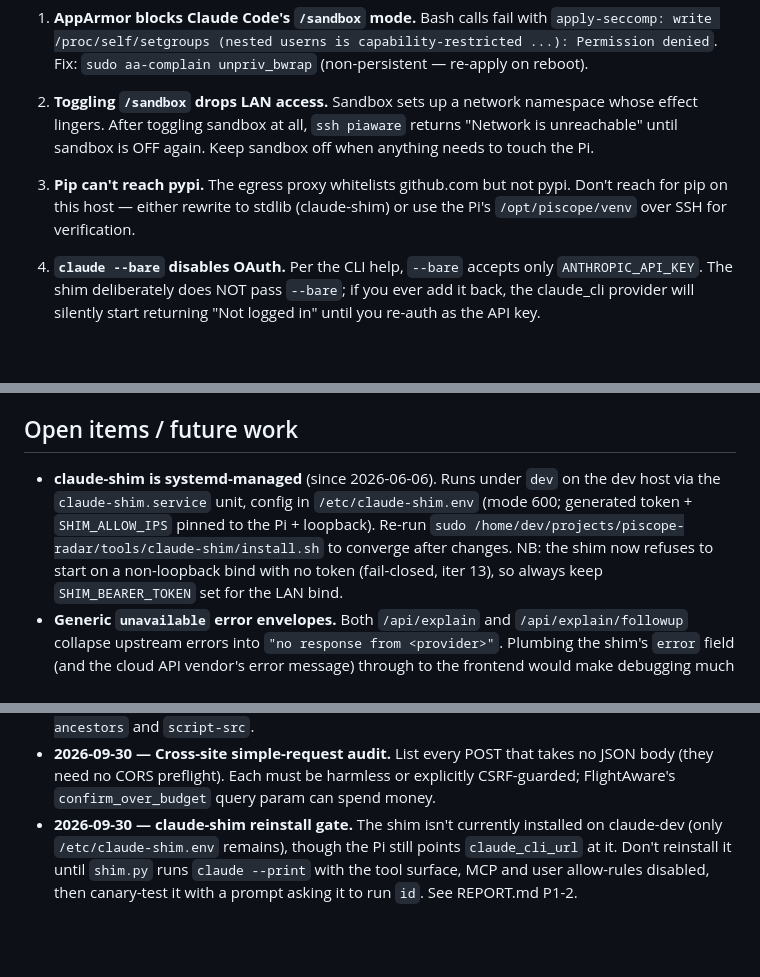
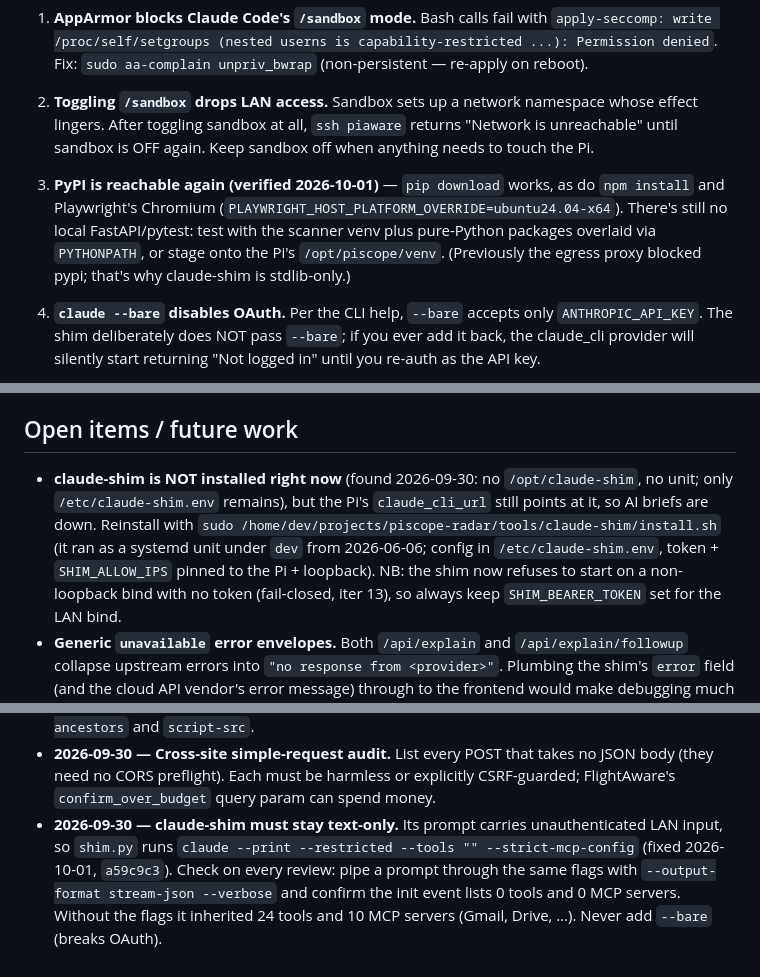
Before and after one commit to ajacks-595/piscope-radar, a Markdown page: CLAUDE.md, 3 parts joined by grey strips. Drawn GitHub-style; blank space fills up the shorter version.

Commit message:
docs(CLAUDE.md): correct stale shim/PyPI notes after the P1/P2 fixes
The shim isn't installed on claude-dev (the Pi still points at it); PyPI, npm and
Playwright's Chromium are reachable from the dev host again; the shim reinstall
gate becomes a standing review check that claude --print runs with 0 tools and 0
MCP servers.

```diff
--- a/CLAUDE.md
+++ b/CLAUDE.md
@@ -244,9 +244,11 @@ These have all bitten us at least once. Apply fixes without re-diagnosing.
    "Network is unreachable" until sandbox is OFF again. Keep sandbox off when
    anything needs to touch the Pi.
 
-3. **Pip can't reach pypi.** The egress proxy whitelists github.com but not pypi.
-   Don't reach for pip on this host — either rewrite to stdlib (claude-shim) or
-   use the Pi's `/opt/piscope/venv` over SSH for verification.
+3. **PyPI is reachable again (verified 2026-10-01)** — `pip download` works, as do
+   `npm install` and Playwright's Chromium (`PLAYWRIGHT_HOST_PLATFORM_OVERRIDE=ubuntu24.04-x64`).
+   There's still no local FastAPI/pytest: test with the scanner venv plus pure-Python
+   packages overlaid via `PYTHONPATH`, or stage onto the Pi's `/opt/piscope/venv`.
+   (Previously the egress proxy blocked pypi; that's why claude-shim is stdlib-only.)
 
 4. **`claude --bare` disables OAuth.** Per the CLI help, `--bare` accepts only
    `ANTHROPIC_API_KEY`. The shim deliberately does NOT pass `--bare`; if you ever
@@ -275,11 +277,12 @@ These have all bitten us at least once. Apply fixes without re-diagnosing.
 
 ## Open items / future work
 
-- **claude-shim is systemd-managed** (since 2026-06-06). Runs under `dev` on the dev
-  host via the `claude-shim.service` unit, config in `/etc/claude-shim.env` (mode 600;
-  generated token + `SHIM_ALLOW_IPS` pinned to the Pi + loopback). Re-run
-  `sudo /home/dev/projects/piscope-radar/tools/claude-shim/install.sh` to converge after
-  changes. NB: the shim now refuses to start on a non-loopback bind with no token
+- **claude-shim is NOT installed right now** (found 2026-09-30: no `/opt/claude-shim`, no
+  unit; only `/etc/claude-shim.env` remains), but the Pi's `claude_cli_url` still points at
+  it, so AI briefs are down. Reinstall with
+  `sudo /home/dev/projects/piscope-radar/tools/claude-shim/install.sh` (it ran as a
+  systemd unit under `dev` from 2026-06-06; config in `/etc/claude-shim.env`, token +
+  `SHIM_ALLOW_IPS` pinned to the Pi + loopback). NB: the shim now refuses to start on a non-loopback bind with no token
   (fail-closed, iter 13), so always keep `SHIM_BEARER_TOKEN` set for the LAN bind.
 - **Generic `unavailable` error envelopes.** Both `/api/explain` and
   `/api/explain/followup` collapse upstream errors into `"no response from <provider>"`.
@@ -317,8 +320,10 @@ every review; full report in `.repo-review/2026-09-30T185602Z/REPORT.md`.
 - **2026-09-30 — Cross-site simple-request audit.** List every POST that takes no
   JSON body (they need no CORS preflight). Each must be harmless or explicitly
   CSRF-guarded; FlightAware's `confirm_over_budget` query param can spend money.
-- **2026-09-30 — claude-shim reinstall gate.** The shim isn't currently installed on
-  claude-dev (only `/etc/claude-shim.env` remains), though the Pi still points
-  `claude_cli_url` at it. Don't reinstall it until `shim.py` runs `claude --print`
-  with the tool surface, MCP and user allow-rules disabled, then canary-test it with
-  a prompt asking it to run `id`. See REPORT.md P1-2.
+- **2026-09-30 — claude-shim must stay text-only.** Its prompt carries
+  unauthenticated LAN input, so `shim.py` runs `claude --print --restricted --tools ""
+  --strict-mcp-config` (fixed 2026-10-01, `a59c9c3`). Check on every review: pipe a
+  prompt through the same flags with `--output-format stream-json --verbose` and
+  confirm the init event lists 0 tools and 0 MCP servers. Without the flags it
+  inherited 24 tools and 10 MCP servers (Gmail, Drive, …). Never add `--bare`
+  (breaks OAuth).
```
